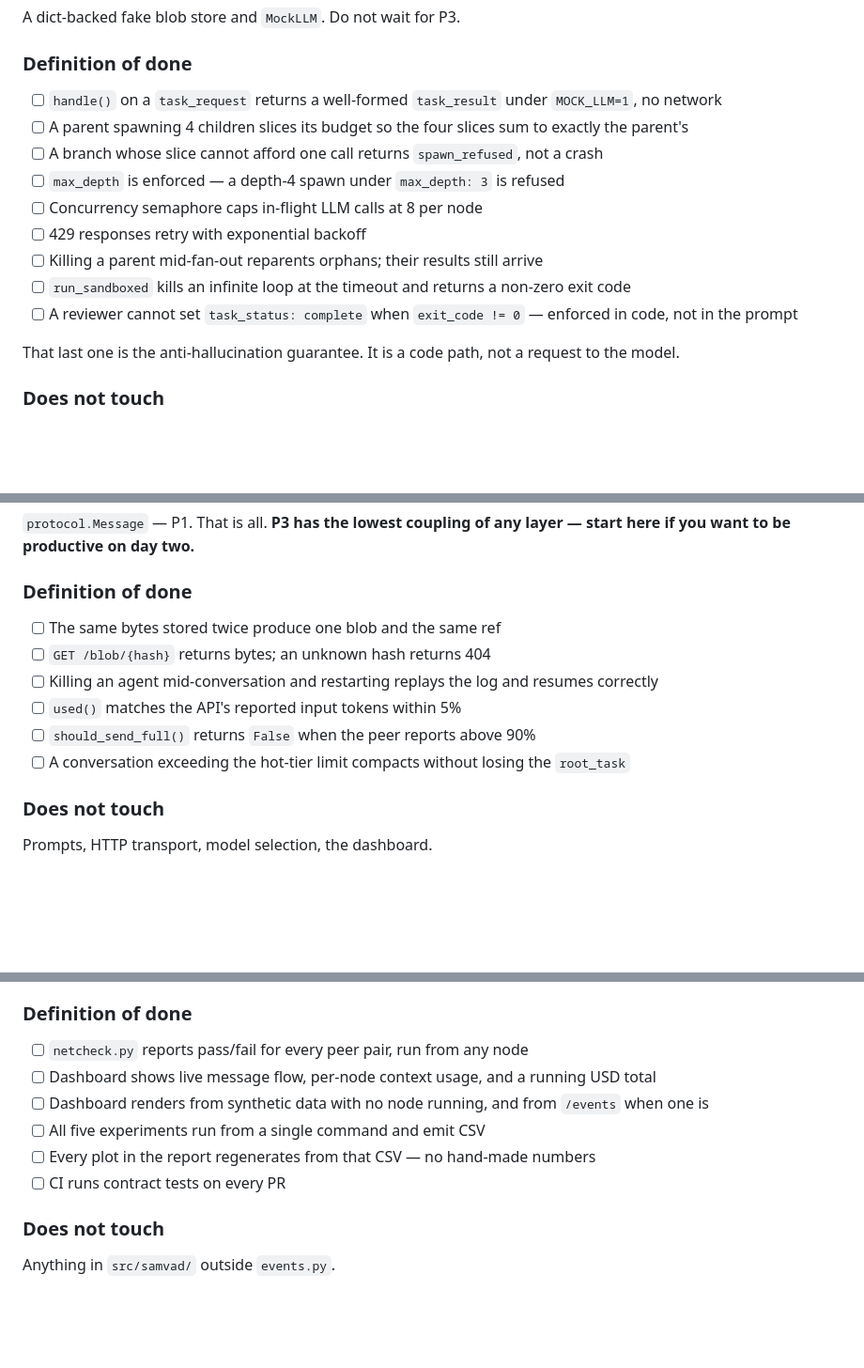
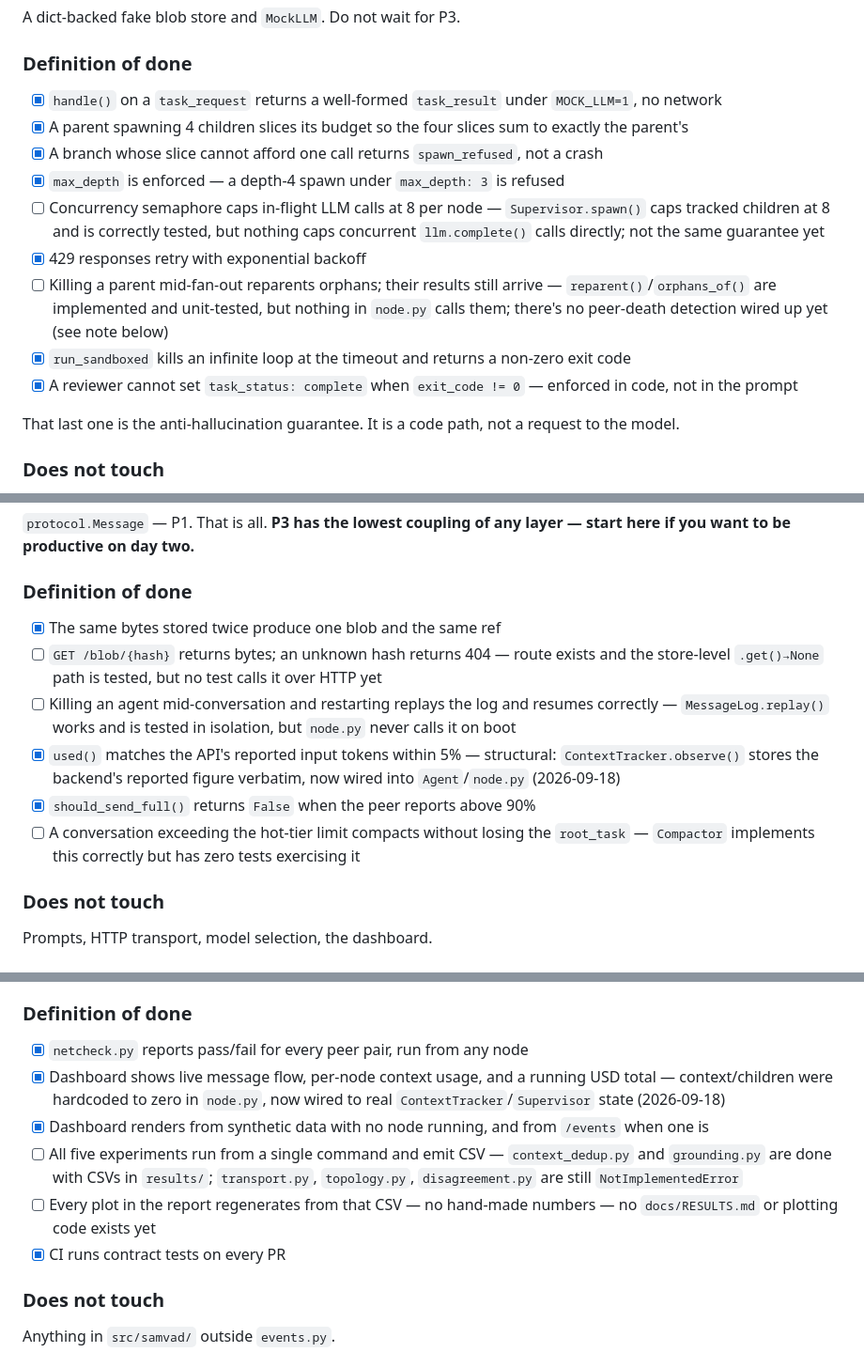
Before and after one commit to Aditya-Patil27/samvad, a Markdown page: docs/WORK.md, 3 parts joined by grey strips. Shown at 94% size. Drawn GitHub-style; blank space fills up the shorter version.

Commit message:
docs: sync WORK.md DoD checkboxes to verified implementation state
Checkboxes hadn't been touched since scaffolding -- all 27 were still
unchecked despite two weeks of real progress. Audited each item against
actual code and the test suite rather than trusting the boxes: 20/27
done, 6 partial (annotated with what's actually missing), 1 not started.

```diff
--- a/docs/WORK.md
+++ b/docs/WORK.md
@@ -168,15 +168,15 @@ A dict-backed fake blob store and `MockLLM`. Do not wait for P3.
 
 ### Definition of done
 
-- [ ] `handle()` on a `task_request` returns a well-formed `task_result` under `MOCK_LLM=1`, no network
-- [ ] A parent spawning 4 children slices its budget so the four slices sum to exactly the parent's
-- [ ] A branch whose slice cannot afford one call returns `spawn_refused`, not a crash
-- [ ] `max_depth` is enforced — a depth-4 spawn under `max_depth: 3` is refused
-- [ ] Concurrency semaphore caps in-flight LLM calls at 8 per node
-- [ ] 429 responses retry with exponential backoff
-- [ ] Killing a parent mid-fan-out reparents orphans; their results still arrive
-- [ ] `run_sandboxed` kills an infinite loop at the timeout and returns a non-zero exit code
-- [ ] A reviewer cannot set `task_status: complete` when `exit_code != 0` — enforced in code, not in the prompt
+- [x] `handle()` on a `task_request` returns a well-formed `task_result` under `MOCK_LLM=1`, no network
+- [x] A parent spawning 4 children slices its budget so the four slices sum to exactly the parent's
+- [x] A branch whose slice cannot afford one call returns `spawn_refused`, not a crash
+- [x] `max_depth` is enforced — a depth-4 spawn under `max_depth: 3` is refused
+- [ ] Concurrency semaphore caps in-flight LLM calls at 8 per node — `Supervisor.spawn()` caps tracked children at 8 and is correctly tested, but nothing caps concurrent `llm.complete()` calls directly; not the same guarantee yet
+- [x] 429 responses retry with exponential backoff
+- [ ] Killing a parent mid-fan-out reparents orphans; their results still arrive — `reparent()`/`orphans_of()` are implemented and unit-tested, but nothing in `node.py` calls them; there's no peer-death detection wired up yet (see note below)
+- [x] `run_sandboxed` kills an infinite loop at the timeout and returns a non-zero exit code
+- [x] A reviewer cannot set `task_status: complete` when `exit_code != 0` — enforced in code, not in the prompt
 
 That last one is the anti-hallucination guarantee. It is a code path, not a request to the model.
 
@@ -231,12 +231,12 @@ Idempotency is split: **P3 stores** (`seen()`), **P1 decides** (return the cache
 
 ### Definition of done
 
-- [ ] The same bytes stored twice produce one blob and the same ref
-- [ ] `GET /blob/{hash}` returns bytes; an unknown hash returns 404
-- [ ] Killing an agent mid-conversation and restarting replays the log and resumes correctly
-- [ ] `used()` matches the API's reported input tokens within 5%
-- [ ] `should_send_full()` returns `False` when the peer reports above 90%
-- [ ] A conversation exceeding the hot-tier limit compacts without losing the `root_task`
+- [x] The same bytes stored twice produce one blob and the same ref
+- [ ] `GET /blob/{hash}` returns bytes; an unknown hash returns 404 — route exists and the store-level `.get()→None` path is tested, but no test calls it over HTTP yet
+- [ ] Killing an agent mid-conversation and restarting replays the log and resumes correctly — `MessageLog.replay()` works and is tested in isolation, but `node.py` never calls it on boot
+- [x] `used()` matches the API's reported input tokens within 5% — structural: `ContextTracker.observe()` stores the backend's reported figure verbatim, now wired into `Agent`/`node.py` (2026-09-18)
+- [x] `should_send_full()` returns `False` when the peer reports above 90%
+- [ ] A conversation exceeding the hot-tier limit compacts without losing the `root_task` — `Compactor` implements this correctly but has zero tests exercising it
 
 ### Does not touch
 
@@ -278,12 +278,12 @@ P4 has nothing real to observe until week 2. So P4's week 1 is:
 
 ### Definition of done
 
-- [ ] `netcheck.py` reports pass/fail for every peer pair, run from any node
-- [ ] Dashboard shows live message flow, per-node context usage, and a running USD total
-- [ ] Dashboard renders from synthetic data with no node running, and from `/events` when one is
-- [ ] All five experiments run from a single command and emit CSV
-- [ ] Every plot in the report regenerates from that CSV — no hand-made numbers
-- [ ] CI runs contract tests on every PR
+- [x] `netcheck.py` reports pass/fail for every peer pair, run from any node
+- [x] Dashboard shows live message flow, per-node context usage, and a running USD total — context/children were hardcoded to zero in `node.py`, now wired to real `ContextTracker`/`Supervisor` state (2026-09-18)
+- [x] Dashboard renders from synthetic data with no node running, and from `/events` when one is
+- [ ] All five experiments run from a single command and emit CSV — `context_dedup.py` and `grounding.py` are done with CSVs in `results/`; `transport.py`, `topology.py`, `disagreement.py` are still `NotImplementedError`
+- [ ] Every plot in the report regenerates from that CSV — no hand-made numbers — no `docs/RESULTS.md` or plotting code exists yet
+- [x] CI runs contract tests on every PR
 
 ### Does not touch
 
```
Also changed, not shown: other parts of docs/WORK.md (+6 -6 lines).
